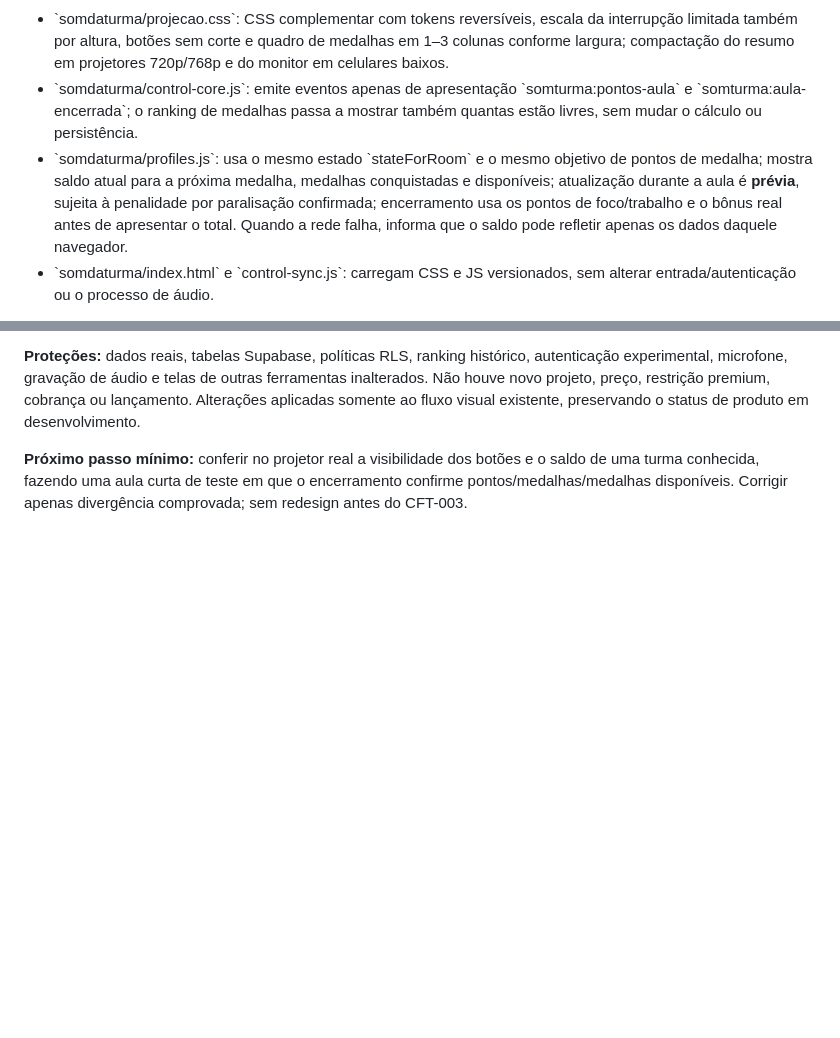
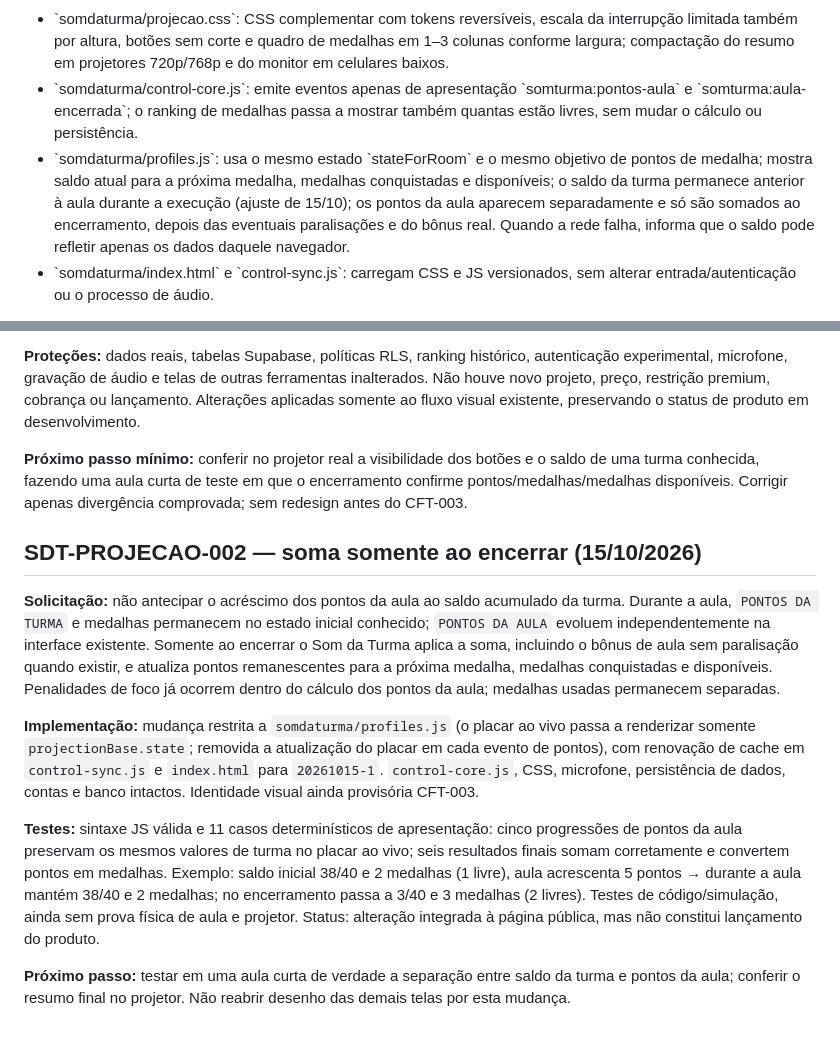
Before and after one commit to marklienista/led, a Markdown page: somdaturma/SDT-ONLINE-001.md, 2 parts joined by grey strips. Rendered like a GitHub page; blank space fills up the shorter version.

Commit message:
Som da Turma: registra soma dos pontos apenas no encerramento

```diff
--- a/somdaturma/SDT-ONLINE-001.md
+++ b/somdaturma/SDT-ONLINE-001.md
@@ -83,7 +83,7 @@ Próximo passo no Som da Turma: validação real de duas contas e correção pon
 **Arquivos desta execução:**
 - \`somdaturma/projecao.css\`: CSS complementar com tokens reversíveis, escala da interrupção limitada também por altura, botões sem corte e quadro de medalhas em 1–3 colunas conforme largura; compactação do resumo em projetores 720p/768p e do monitor em celulares baixos.
 - \`somdaturma/control-core.js\`: emite eventos apenas de apresentação \`somturma:pontos-aula\` e \`somturma:aula-encerrada\`; o ranking de medalhas passa a mostrar também quantas estão livres, sem mudar o cálculo ou persistência.
-- \`somdaturma/profiles.js\`: usa o mesmo estado \`stateForRoom\` e o mesmo objetivo de pontos de medalha; mostra saldo atual para a próxima medalha, medalhas conquistadas e disponíveis; atualização durante a aula é **prévia**, sujeita à penalidade por paralisação confirmada; encerramento usa os pontos de foco/trabalho e o bônus real antes de apresentar o total. Quando a rede falha, informa que o saldo pode refletir apenas os dados daquele navegador.
+- \`somdaturma/profiles.js\`: usa o mesmo estado \`stateForRoom\` e o mesmo objetivo de pontos de medalha; mostra saldo atual para a próxima medalha, medalhas conquistadas e disponíveis; o saldo da turma permanece anterior à aula durante a execução (ajuste de 15/10); os pontos da aula aparecem separadamente e só são somados ao encerramento, depois das eventuais paralisações e do bônus real. Quando a rede falha, informa que o saldo pode refletir apenas os dados daquele navegador.
 - \`somdaturma/index.html\` e \`control-sync.js\`: carregam CSS e JS versionados, sem alterar entrada/autenticação ou o processo de áudio.
 
 **Semântica preservada:** pontos da aula ≠ saldo da turma. O saldo exibido é o restante até a próxima medalha, após converter pontos suficientes; medalhas conquistadas não diminuem quando uma é usada, apenas o número de disponíveis. O bônus por aula sem paralisação conta somente no encerramento. Pontos de foco perdidos por paralisação confirmada não voltam; pontos de trabalho persistem.
@@ -97,3 +97,14 @@ Próximo passo no Som da Turma: validação real de duas contas e correção pon
 **Proteções:** dados reais, tabelas Supabase, políticas RLS, ranking histórico, autenticação experimental, microfone, gravação de áudio e telas de outras ferramentas inalterados. Não houve novo projeto, preço, restrição premium, cobrança ou lançamento. Alterações aplicadas somente ao fluxo visual existente, preservando o status de produto em desenvolvimento.
 
 **Próximo passo mínimo:** conferir no projetor real a visibilidade dos botões e o saldo de uma turma conhecida, fazendo uma aula curta de teste em que o encerramento confirme pontos/medalhas/medalhas disponíveis. Corrigir apenas divergência comprovada; sem redesign antes do CFT-003.
+
+
+## SDT-PROJECAO-002 — soma somente ao encerrar (15/10/2026)
+
+**Solicitação:** não antecipar o acréscimo dos pontos da aula ao saldo acumulado da turma. Durante a aula, `PONTOS DA TURMA` e medalhas permanecem no estado inicial conhecido; `PONTOS DA AULA` evoluem independentemente na interface existente. Somente ao encerrar o Som da Turma aplica a soma, incluindo o bônus de aula sem paralisação quando existir, e atualiza pontos remanescentes para a próxima medalha, medalhas conquistadas e disponíveis. Penalidades de foco já ocorrem dentro do cálculo dos pontos da aula; medalhas usadas permanecem separadas.
+
+**Implementação:** mudança restrita a `somdaturma/profiles.js` (o placar ao vivo passa a renderizar somente `projectionBase.state`; removida a atualização do placar em cada evento de pontos), com renovação de cache em `control-sync.js` e `index.html` para `20261015-1`. `control-core.js`, CSS, microfone, persistência de dados, contas e banco intactos. Identidade visual ainda provisória CFT-003.
+
+**Testes:** sintaxe JS válida e 11 casos determinísticos de apresentação: cinco progressões de pontos da aula preservam os mesmos valores de turma no placar ao vivo; seis resultados finais somam corretamente e convertem pontos em medalhas. Exemplo: saldo inicial 38/40 e 2 medalhas (1 livre), aula acrescenta 5 pontos → durante a aula mantém 38/40 e 2 medalhas; no encerramento passa a 3/40 e 3 medalhas (2 livres). Testes de código/simulação, ainda sem prova física de aula e projetor. Status: alteração integrada à página pública, mas não constitui lançamento do produto.
+
+**Próximo passo:** testar em uma aula curta de verdade a separação entre saldo da turma e pontos da aula; conferir o resumo final no projetor. Não reabrir desenho das demais telas por esta mudança.
```
